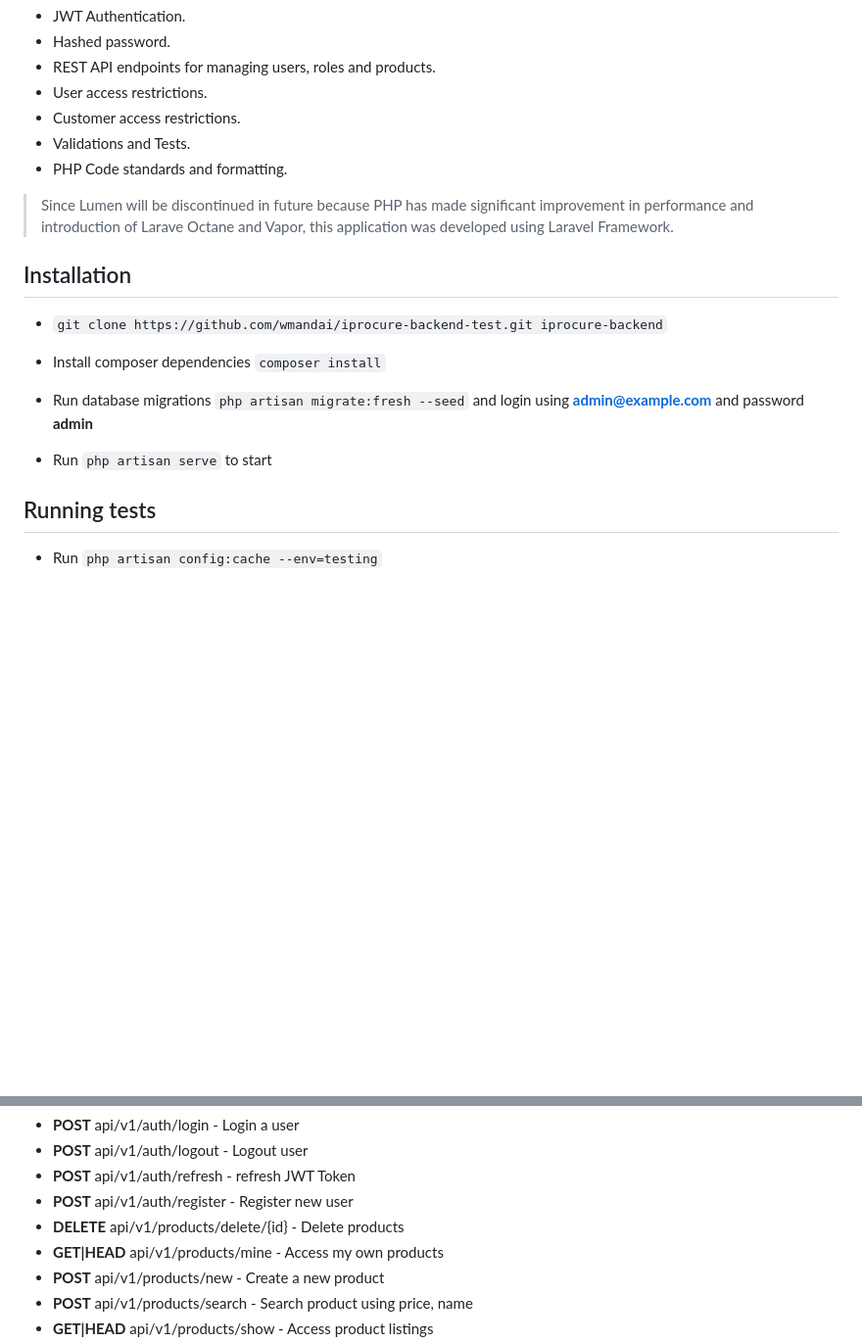
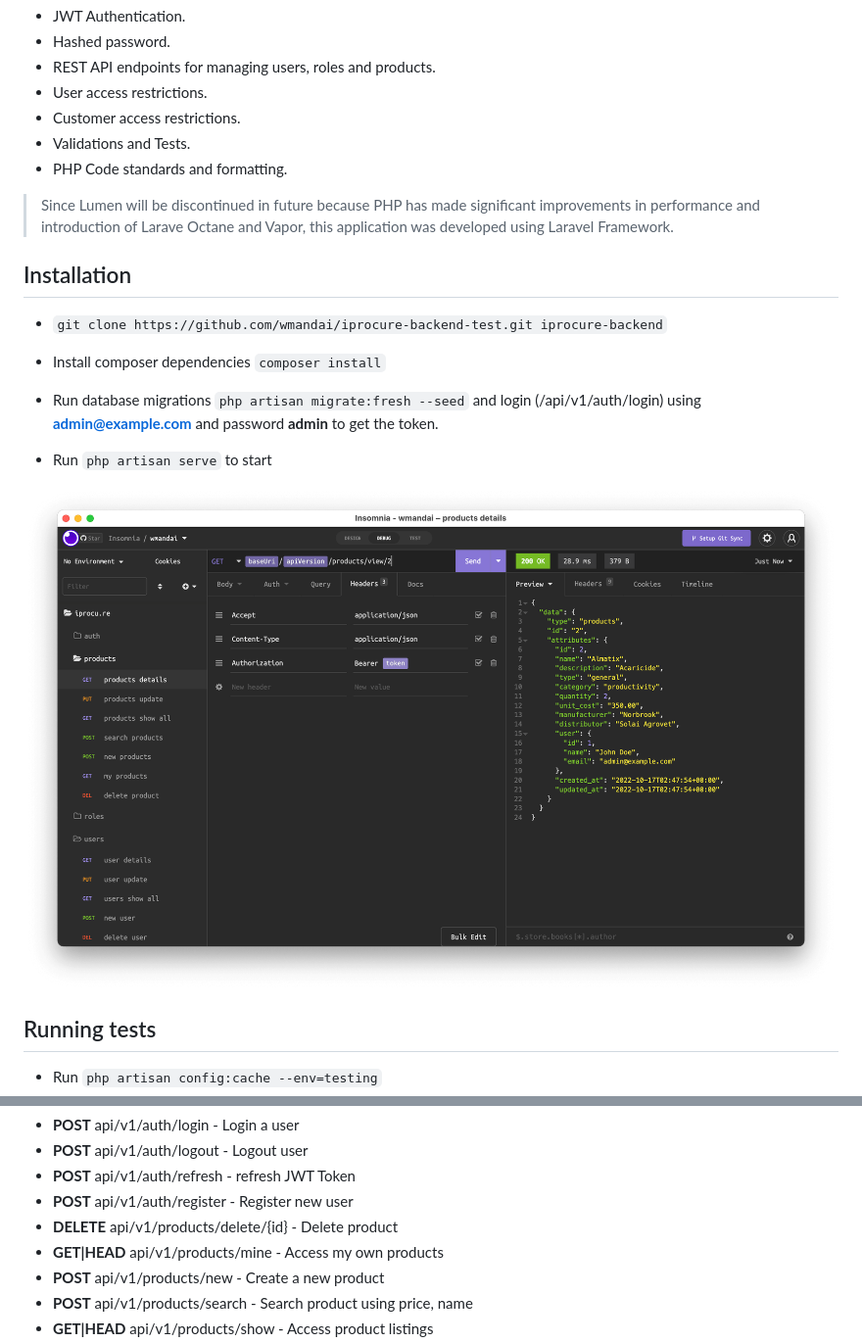
Before and after one commit to wmandai/iprocure-backend-test, a Markdown page: README.md, 2 parts joined by grey strips. Shown: that part at 98% size. Rendered like a GitHub page; pictures changed too: public/img/preview.png (added); blank space fills up the shorter version.

Commit message:
minor - added preview

````diff
--- a/README.md
+++ b/README.md
@@ -10,7 +10,7 @@
 - Validations and Tests.
 - PHP Code standards and formatting.
 
-> Since Lumen will be discontinued in future because PHP has made significant improvement in performance and introduction of Larave Octane and Vapor, this application was developed using Laravel Framework.
+> Since Lumen will be discontinued in future because PHP has made significant improvements in performance and introduction of Larave Octane and Vapor, this application was developed using Laravel Framework.
 
 ## Installation
 
@@ -18,9 +18,12 @@
 
 - Install composer dependencies ```composer install```
 
-- Run database migrations ```php artisan migrate:fresh --seed``` and login using **admin@example.com** and password **admin**
+- Run database migrations ```php artisan migrate:fresh --seed``` and login (/api/v1/auth/login) using **admin@example.com** and password **admin** to get the token.
 
 - Run ```php artisan serve``` to start
+
+![RESTAPI endpoints insomnia](/public/img/preview.png "Insomnia")
+
 
 ## Running tests
 - Run ```php artisan config:cache --env=testing```
@@ -33,7 +36,7 @@
 - **POST**  api/v1/auth/logout - Logout user
 - **POST**      api/v1/auth/refresh - refresh JWT Token
 - **POST**      api/v1/auth/register - Register new user
-- **DELETE**    api/v1/products/delete/{id} - Delete products
+- **DELETE**    api/v1/products/delete/{id} - Delete product
 - **GET|HEAD**  api/v1/products/mine - Access my own products
 - **POST**      api/v1/products/new - Create a new product
 - **POST**      api/v1/products/search - Search product using price, name
````
